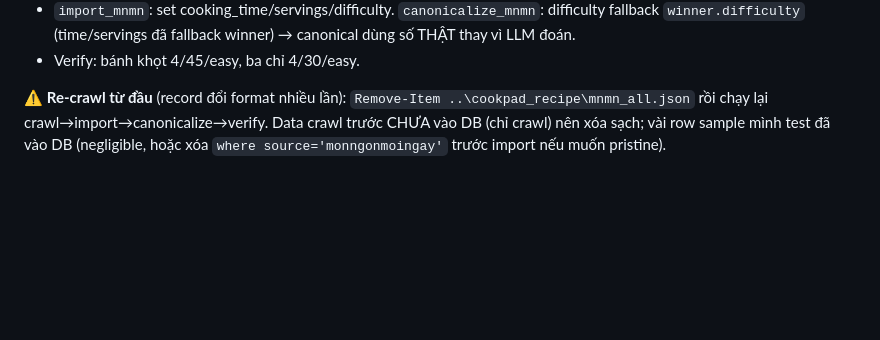
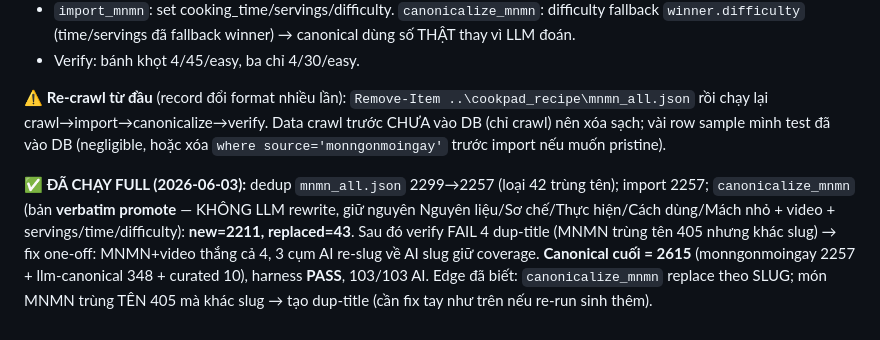
Before and after one commit to tien2204/vnfood-platform, a Markdown page: .claude/session-state.md, the part around the change. Drawn GitHub-style; blank space fills up the shorter version.

Commit message:
docs: session-state — MNMN full run done (2615 canonical, harness PASS)
Co-Authored-By: Claude Opus 4.8 (1M context) <noreply@anthropic.com>

```diff
--- a/.claude/session-state.md
+++ b/.claude/session-state.md
@@ -689,3 +689,5 @@ Cào thêm Khẩu phần/Thời gian/Độ khó (KHÔNG migration — cột đã
 - Verify: bánh khọt 4/45/easy, ba chỉ 4/30/easy.
 
 ⚠️ **Re-crawl từ đầu** (record đổi format nhiều lần): `Remove-Item ..\cookpad_recipe\mnmn_all.json` rồi chạy lại crawl→import→canonicalize→verify. Data crawl trước CHƯA vào DB (chỉ crawl) nên xóa sạch; vài row sample mình test đã vào DB (negligible, hoặc xóa `where source='monngonmoingay'` trước import nếu muốn pristine).
+
+**✅ ĐÃ CHẠY FULL (2026-06-03):** dedup `mnmn_all.json` 2299→2257 (loại 42 trùng tên); import 2257; `canonicalize_mnmn` (bản **verbatim promote** — KHÔNG LLM rewrite, giữ nguyên Nguyên liệu/Sơ chế/Thực hiện/Cách dùng/Mách nhỏ + video + servings/time/difficulty): **new=2211, replaced=43**. Sau đó verify FAIL 4 dup-title (MNMN trùng tên 405 nhưng khác slug) → fix one-off: MNMN+video thắng cả 4, 3 cụm AI re-slug về AI slug giữ coverage. **Canonical cuối = 2615** (monngonmoingay 2257 + llm-canonical 348 + curated 10), harness **PASS**, 103/103 AI. Edge đã biết: `canonicalize_mnmn` replace theo SLUG; món MNMN trùng TÊN 405 mà khác slug → tạo dup-title (cần fix tay như trên nếu re-run sinh thêm).
```
